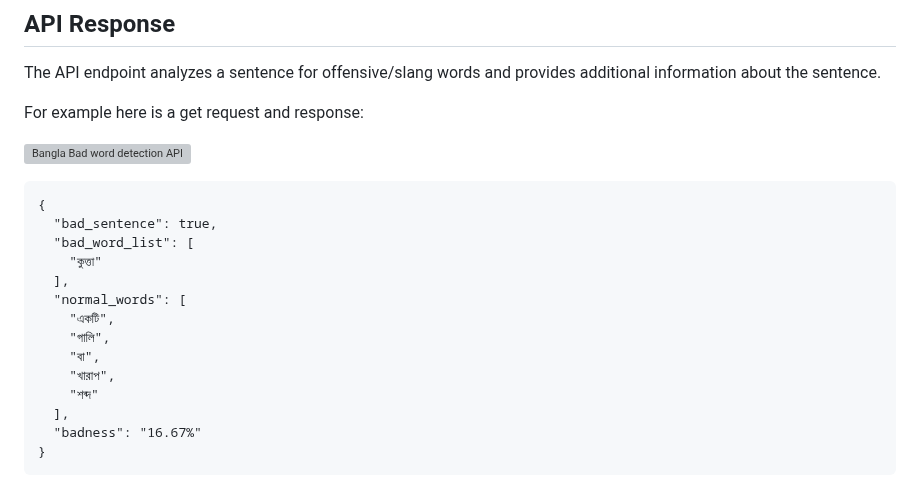
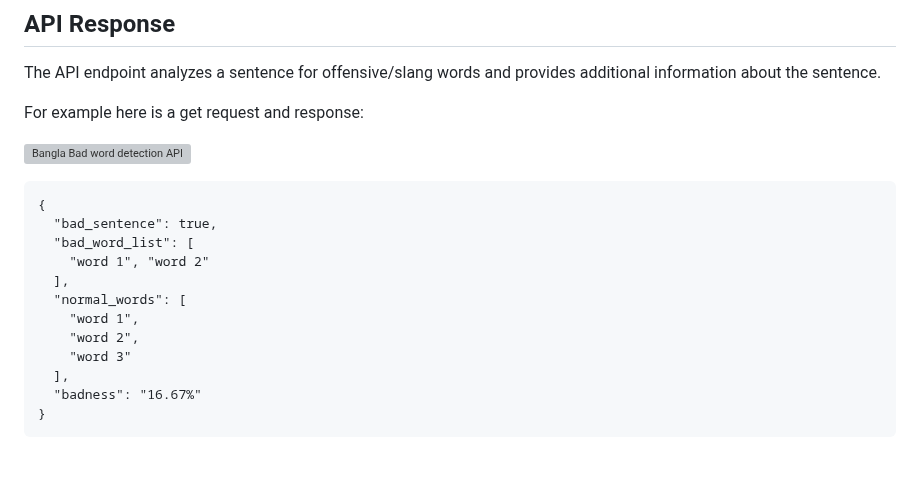
Before and after one commit to Sigmakib2/Nirmol, a Markdown page: README.md, the part around the change. Rendered like a GitHub page; blank space fills up the shorter version; grey boxes are pictures that could not be loaded.

```diff
--- a/README.md
+++ b/README.md
@@ -62,14 +62,12 @@ For example here is a get request and response:
 {
   "bad_sentence": true,
   "bad_word_list": [
-    "কুত্তা"
+    "word 1", "word 2"
   ],
   "normal_words": [
-    "একটি",
-    "গালি",
-    "বা",
-    "খারাপ",
-    "শব্দ"
+    "word 1",
+    "word 2",
+    "word 3"
   ],
   "badness": "16.67%"
 }
```
